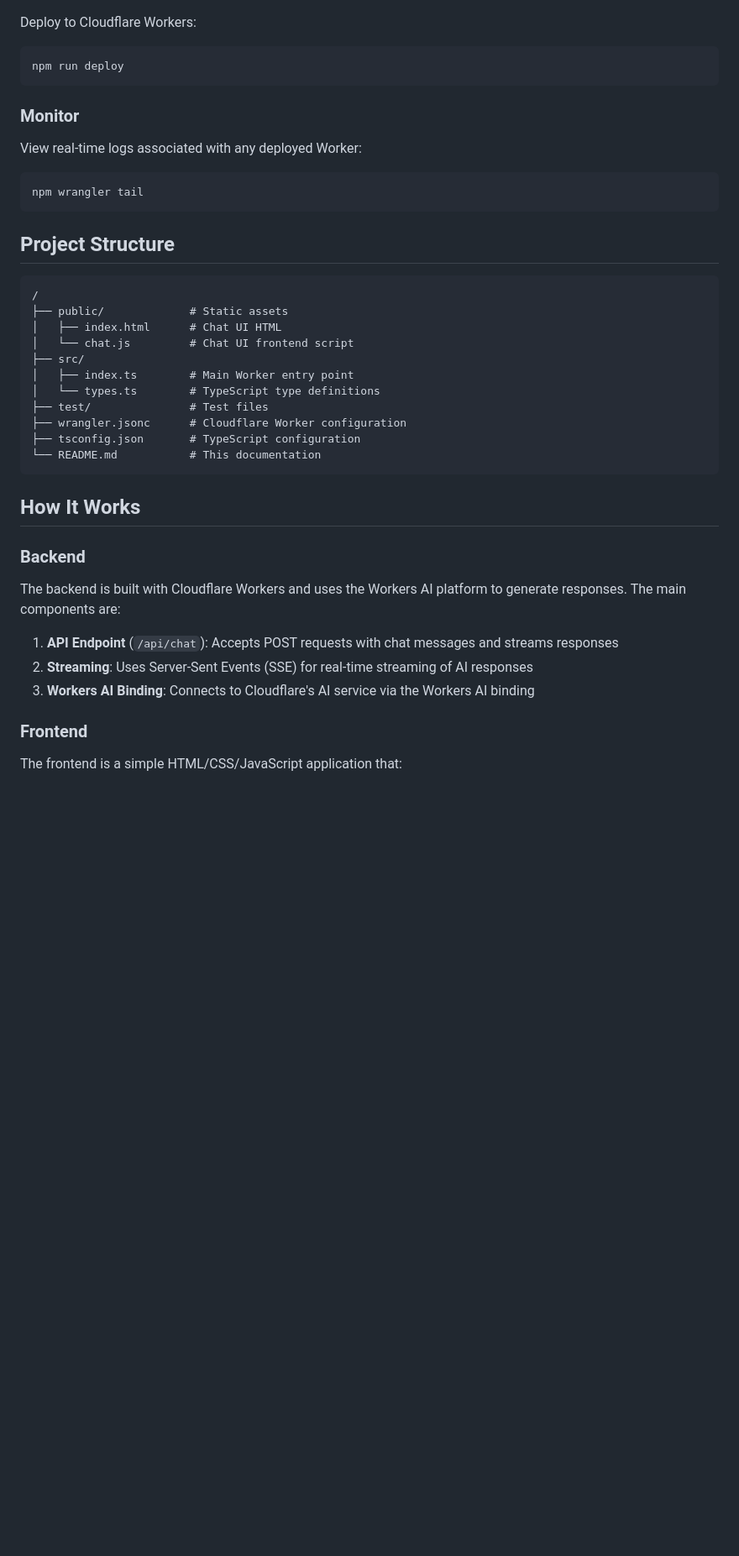
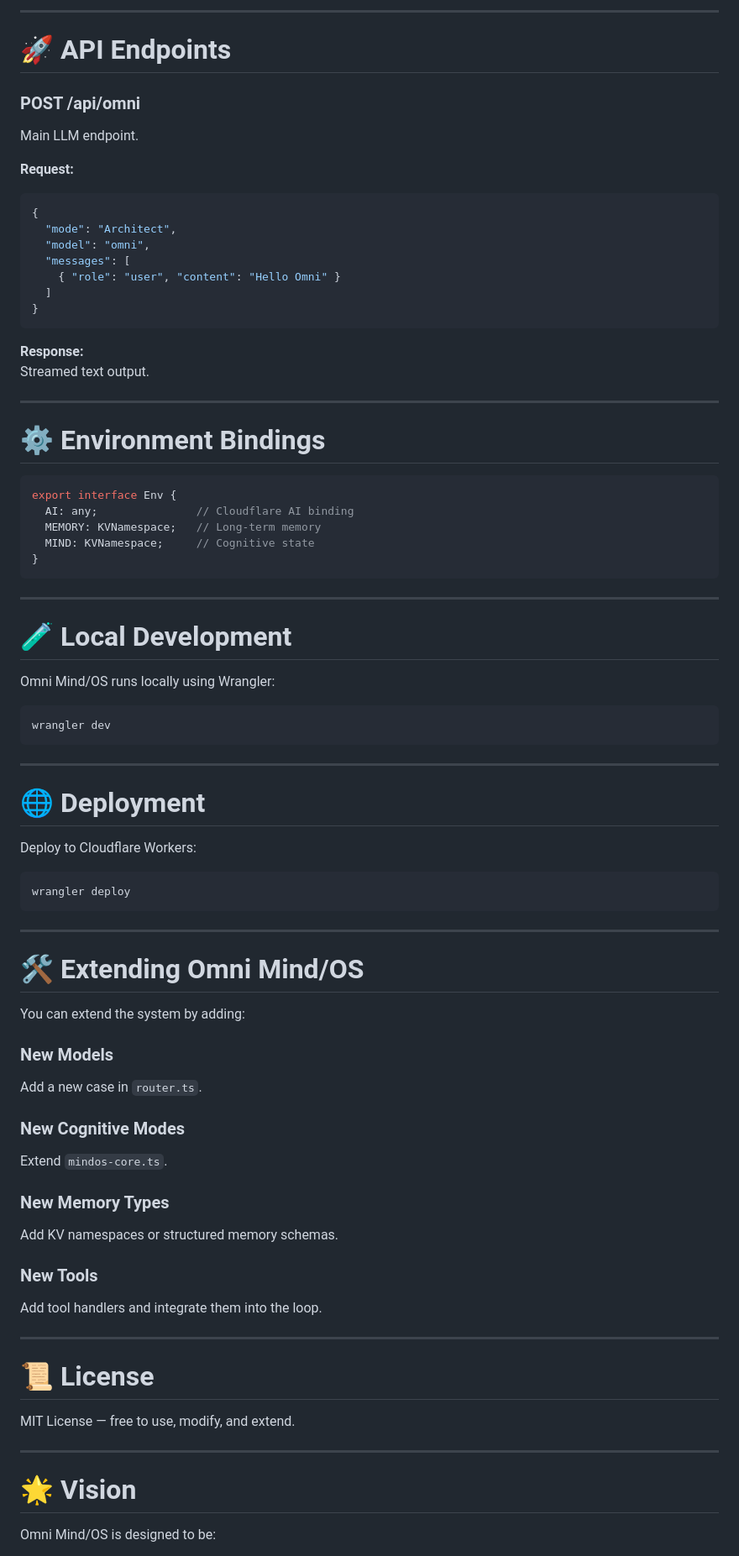
Before and after one commit to MKPublishings/omni-mind-os, a Markdown page: README.md, the part around one of its changes. Shown at 84% size. Rendered like a GitHub page; blank space fills up the shorter version.

````diff
--- a/README.md
+++ b/README.md
@@ -70,45 +167,81 @@ Note: Using Workers AI accesses your Cloudflare account even during local develo
+---
+
+# **🚀 API Endpoints**
+
+### **POST /api/omni**
+Main LLM endpoint.
+
+**Request:**
+```json
+{
+  "mode": "Architect",
+  "model": "omni",
+  "messages": [
+    { "role": "user", "content": "Hello Omni" }
+  ]
+}
+```
+
+**Response:**
+Streamed text output.
+
+---
+
+# **⚙️ Environment Bindings**
+
+```ts
+export interface Env {
+  AI: any;               // Cloudflare AI binding
+  MEMORY: KVNamespace;   // Long-term memory
+  MIND: KVNamespace;     // Cognitive state
+}
+```
+
+---
+
+# **🧪 Local Development**
+
+Omni Mind/OS runs locally using Wrangler:
+
+```
+wrangler dev
+```
+
+---
+
+# **🌐 Deployment**
 
 Deploy to Cloudflare Workers:
 
-```bash
-npm run deploy
+```
+wrangler deploy
 ```
 
-### Monitor
+---
 
-View real-time logs associated with any deployed Worker:
+# **🛠 Extending Omni Mind/OS**
 
-```bash
-npm wrangler tail
-```
+You can extend the system by adding:
 
-## Project Structure
+### **New Models**
+Add a new case in `router.ts`.
 
-```
-/
-├── public/             # Static assets
-│   ├── index.html      # Chat UI HTML
-│   └── chat.js         # Chat UI frontend script
-├── src/
-│   ├── index.ts        # Main Worker entry point
-│   └── types.ts        # TypeScript type definitions
-├── test/               # Test files
-├── wrangler.jsonc      # Cloudflare Worker configuration
-├── tsconfig.json       # TypeScript configuration
-└── README.md           # This documentation
-```
+### **New Cognitive Modes**
+Extend `mindos-core.ts`.
 
-## How It Works
+### **New Memory Types**
+Add KV namespaces or structured memory schemas.
 
-### Backend
+### **New Tools**
+Add tool handlers and integrate them into the loop.
 
-The backend is built with Cloudflare Workers and uses the Workers AI platform to generate responses. The main components are:
+---
 
-1. **API Endpoint** (`/api/chat`): Accepts POST requests with chat messages and streams responses
-2. **Streaming**: Uses Server-Sent Events (SSE) for real-time streaming of AI responses
-3. **Workers AI Binding**: Connects to Cloudflare's AI service via the Workers AI binding
+# **📜 License**
+MIT License — free to use, modify, and extend.
 
-### Frontend
+---
 
-The frontend is a simple HTML/CSS/JavaScript application that:
+# **🌟 Vision**
+Omni Mind/OS is designed to be:
 
````
Also changed, not shown: other parts of README.md (+153 -85 lines).
